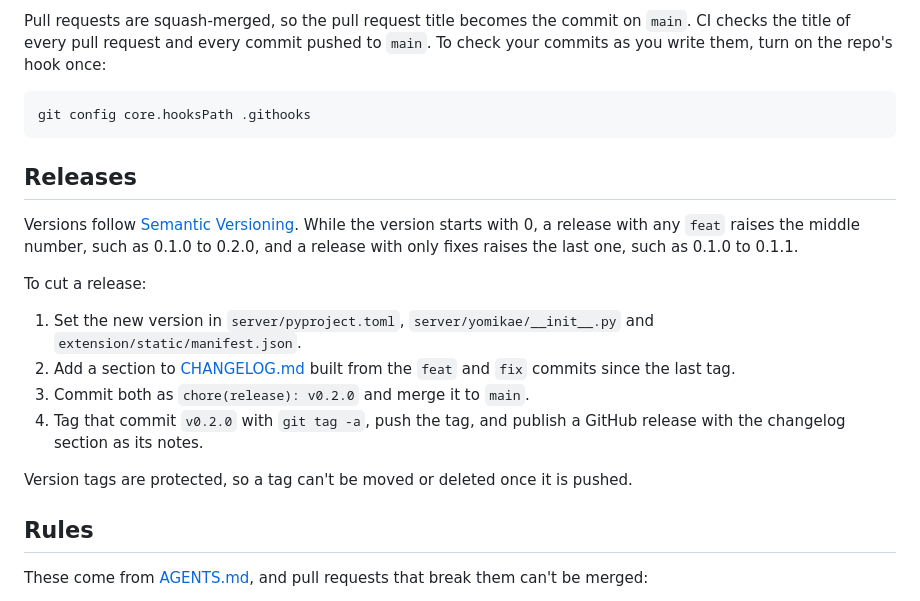
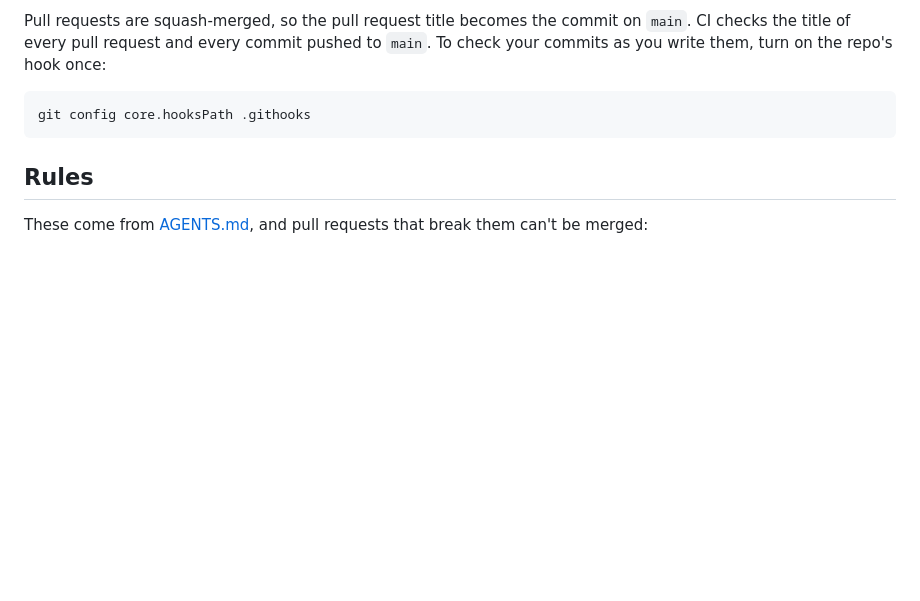
Before and after one commit to gravewhisper/yomikae, a Markdown page: CONTRIBUTING.md, the part around the change. Rendered like a GitHub page; blank space fills up the shorter version.

Commit message:
revert: remove the changelog and release steps

````diff
--- a/CONTRIBUTING.md
+++ b/CONTRIBUTING.md
@@ -56,19 +56,6 @@ Pull requests are squash-merged, so the pull request title becomes the commit on
 git config core.hooksPath .githooks
 ```
 
-## Releases
-
-Versions follow [Semantic Versioning](https://semver.org/). While the version starts with 0, a release with any `feat` raises the middle number, such as 0.1.0 to 0.2.0, and a release with only fixes raises the last one, such as 0.1.0 to 0.1.1.
-
-To cut a release:
-
-1. Set the new version in `server/pyproject.toml`, `server/yomikae/__init__.py` and `extension/static/manifest.json`.
-2. Add a section to [CHANGELOG.md](CHANGELOG.md) built from the `feat` and `fix` commits since the last tag.
-3. Commit both as `chore(release): v0.2.0` and merge it to `main`.
-4. Tag that commit `v0.2.0` with `git tag -a`, push the tag, and publish a GitHub release with the changelog section as its notes.
-
-Version tags are protected, so a tag can't be moved or deleted once it is pushed.
-
 ## Rules
 
 These come from [AGENTS.md](AGENTS.md), and pull requests that break them can't be merged:
````
Also changed, not shown: CHANGELOG.md (deleted, +0 -24 lines).
